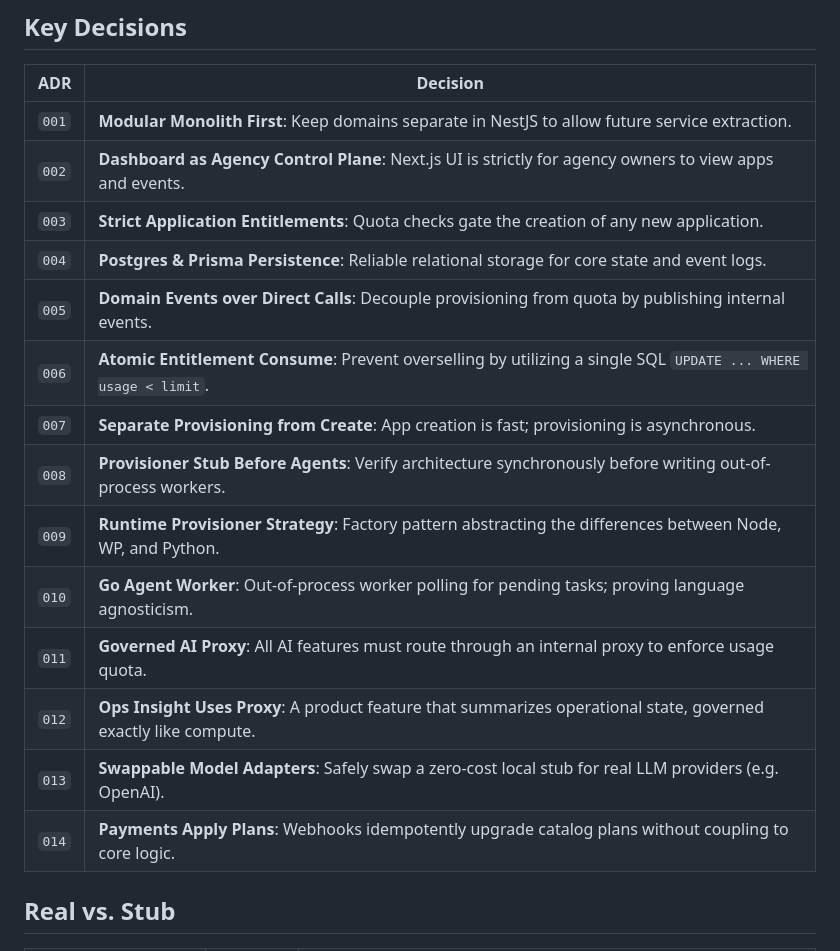
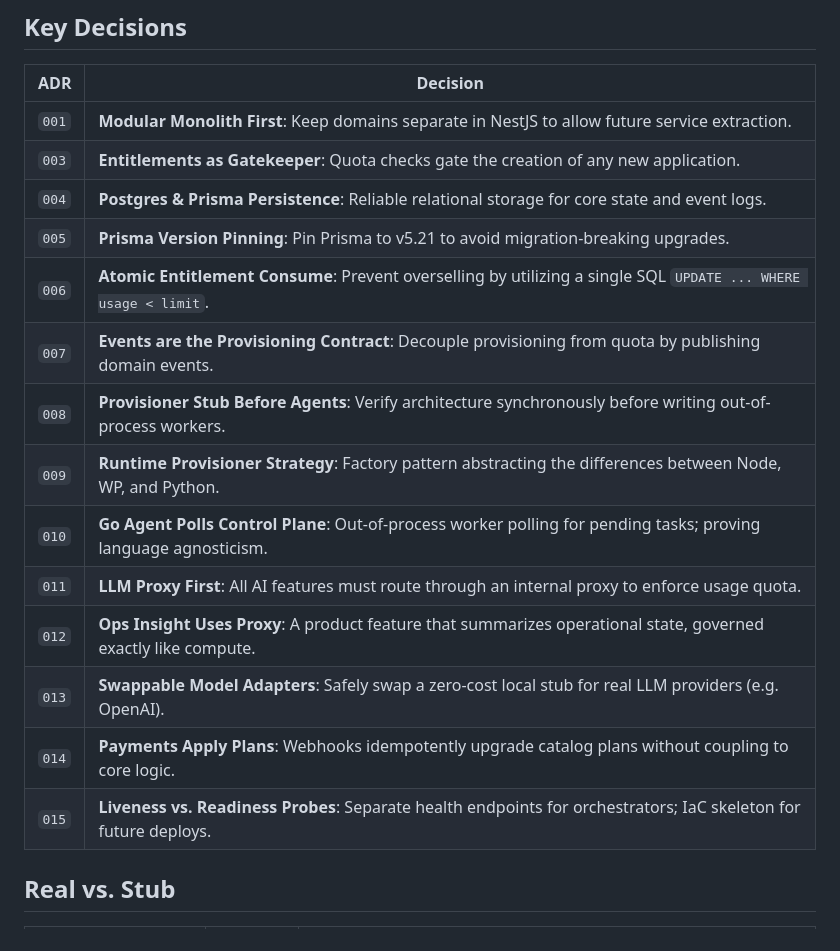
Before and after one commit to Emjaay20/AetherHost, a Markdown page: README.md, the part around one of its changes. Rendered like a GitHub page.

```diff
--- a/README.md
+++ b/README.md
@@ -38,19 +38,19 @@ Dashboard (Next.js)      External Webhooks (Stripe/Paystack)
 | ADR | Decision |
 |---|---|
 | `001` | **Modular Monolith First**: Keep domains separate in NestJS to allow future service extraction. |
-| `002` | **Dashboard as Agency Control Plane**: Next.js UI is strictly for agency owners to view apps and events. |
-| `003` | **Strict Application Entitlements**: Quota checks gate the creation of any new application. |
+| `003` | **Entitlements as Gatekeeper**: Quota checks gate the creation of any new application. |
 | `004` | **Postgres & Prisma Persistence**: Reliable relational storage for core state and event logs. |
-| `005` | **Domain Events over Direct Calls**: Decouple provisioning from quota by publishing internal events. |
+| `005` | **Prisma Version Pinning**: Pin Prisma to v5.21 to avoid migration-breaking upgrades. |
 | `006` | **Atomic Entitlement Consume**: Prevent overselling by utilizing a single SQL `UPDATE ... WHERE usage < limit`. |
-| `007` | **Separate Provisioning from Create**: App creation is fast; provisioning is asynchronous. |
+| `007` | **Events are the Provisioning Contract**: Decouple provisioning from quota by publishing domain events. |
 | `008` | **Provisioner Stub Before Agents**: Verify architecture synchronously before writing out-of-process workers. |
 | `009` | **Runtime Provisioner Strategy**: Factory pattern abstracting the differences between Node, WP, and Python. |
-| `010` | **Go Agent Worker**: Out-of-process worker polling for pending tasks; proving language agnosticism. |
-| `011` | **Governed AI Proxy**: All AI features must route through an internal proxy to enforce usage quota. |
+| `010` | **Go Agent Polls Control Plane**: Out-of-process worker polling for pending tasks; proving language agnosticism. |
+| `011` | **LLM Proxy First**: All AI features must route through an internal proxy to enforce usage quota. |
 | `012` | **Ops Insight Uses Proxy**: A product feature that summarizes operational state, governed exactly like compute. |
 | `013` | **Swappable Model Adapters**: Safely swap a zero-cost local stub for real LLM providers (e.g. OpenAI). |
 | `014` | **Payments Apply Plans**: Webhooks idempotently upgrade catalog plans without coupling to core logic. |
+| `015` | **Liveness vs. Readiness Probes**: Separate health endpoints for orchestrators; IaC skeleton for future deploys. |
 
 ## Real vs. Stub
 
```
Also changed, not shown: other parts of README.md (+17 -12 lines).
